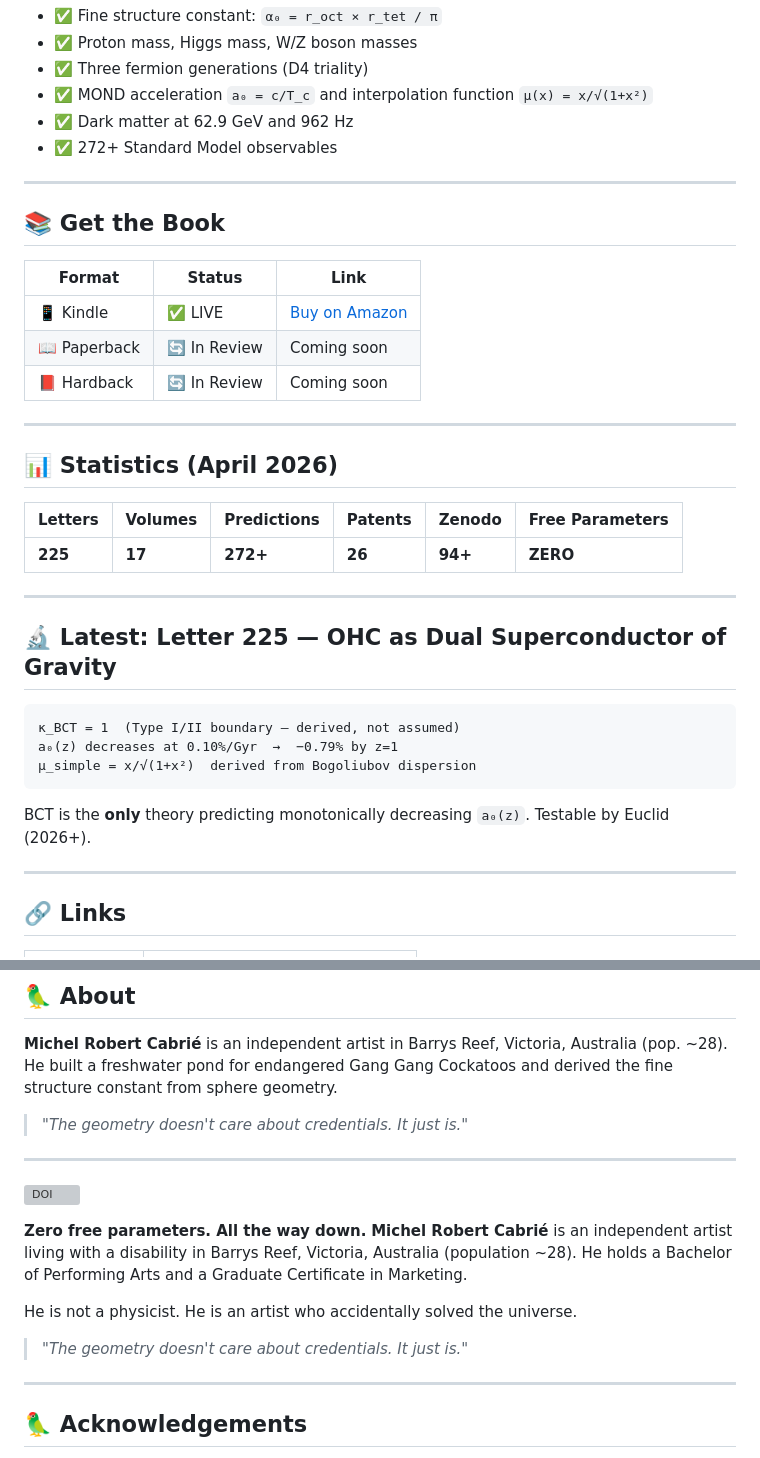
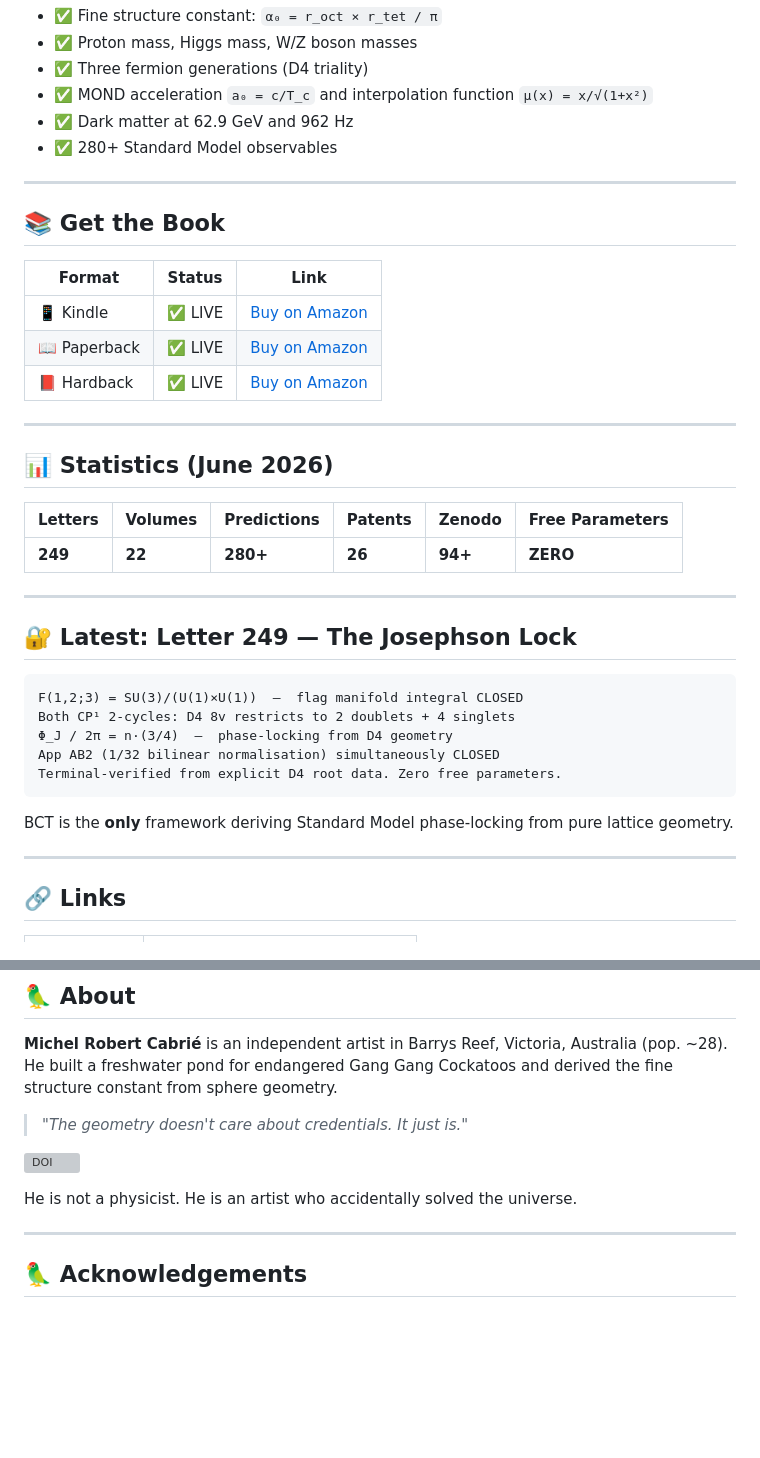
Before and after one commit to zerofreeparameters-code/BCT-Programme, a Markdown page: README.md, 2 parts joined by grey strips. Rendered like a GitHub page; blank space fills up the shorter version; grey boxes are pictures that could not be loaded.

````diff
--- a/README.md
+++ b/README.md
@@ -29,7 +29,7 @@ The **Body-Centred Tetragonal (BCT) Superfluid Lattice Model** derives Standard
 - ✅ Three fermion generations (D4 triality)
 - ✅ MOND acceleration `a₀ = c/T_c` and interpolation function `μ(x) = x/√(1+x²)`
 - ✅ Dark matter at 62.9 GeV and 962 Hz
-- ✅ 272+ Standard Model observables
+- ✅ 280+ Standard Model observables
 
 ---
 
@@ -38,28 +38,30 @@ The **Body-Centred Tetragonal (BCT) Superfluid Lattice Model** derives Standard
 | Format | Status | Link |
 |--------|--------|------|
 | 📱 Kindle | ✅ LIVE | [Buy on Amazon](https://www.amazon.com.au/dp/B0F3J2K9LM) |
-| 📖 Paperback | 🔄 In Review | Coming soon |
-| 📕 Hardback | 🔄 In Review | Coming soon |
+| 📖 Paperback | ✅ LIVE | [Buy on Amazon](https://www.amazon.com.au/dp/B0F3J2K9LM) |
+| 📕 Hardback | ✅ LIVE | [Buy on Amazon](https://www.amazon.com.au/dp/B0F3J2K9LM) |
 
 ---
 
-## 📊 Statistics (April 2026)
+## 📊 Statistics (June 2026)
 
 | Letters | Volumes | Predictions | Patents | Zenodo | Free Parameters |
 |---------|---------|-------------|---------|--------|-----------------|
-| **225** | **17** | **272+** | **26** | **94+** | **ZERO** |
+| **249** | **22** | **280+** | **26** | **94+** | **ZERO** |
 
 ---
 
-## 🔬 Latest: Letter 225 — OHC as Dual Superconductor of Gravity
+## 🔐 Latest: Letter 249 — The Josephson Lock
 
 ```
-κ_BCT = 1  (Type I/II boundary — derived, not assumed)
-a₀(z) decreases at 0.10%/Gyr  →  −0.79% by z=1
-μ_simple = x/√(1+x²)  derived from Bogoliubov dispersion
+F(1,2;3) = SU(3)/(U(1)×U(1))  —  flag manifold integral CLOSED
+Both CP¹ 2-cycles: D4 8v restricts to 2 doublets + 4 singlets
+Φ_J / 2π = n·(3/4)  —  phase-locking from D4 geometry
+App AB2 (1/32 bilinear normalisation) simultaneously CLOSED
+Terminal-verified from explicit D4 root data. Zero free parameters.
 ```
 
-BCT is the **only** theory predicting monotonically decreasing `a₀(z)`. Testable by Euclid (2026+).
+BCT is the **only** framework deriving Standard Model phase-locking from pure lattice geometry.
 
 ---
 
@@ -90,16 +92,9 @@ BCT is the **only** theory predicting monotonically decreasing `a₀(z)`. Testab
 
 > *"The geometry doesn't care about credentials. It just is."*
 
----
-
 [![DOI](https://img.shields.io/badge/DOI-10.5281%2Fzenodo.18884976-blue)](https://doi.org/10.5281/zenodo.18884976)
 
-**Zero free parameters. All the way down.**
-**Michel Robert Cabrié** is an independent artist living with a disability in Barrys Reef, Victoria, Australia (population ~28). He holds a Bachelor of Performing Arts and a Graduate Certificate in Marketing.
-
 He is not a physicist. He is an artist who accidentally solved the universe.
-
-> *"The geometry doesn't care about credentials. It just is."*
 
 ---
 
````
Also changed, not shown: other parts of README.md (+7 -11 lines).
